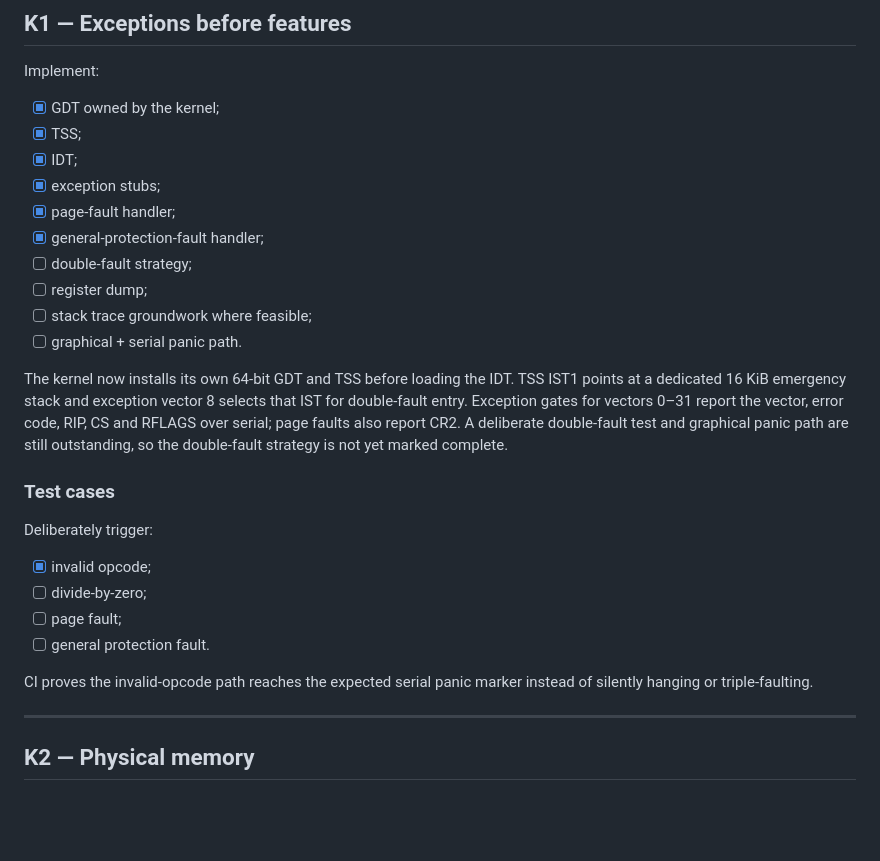
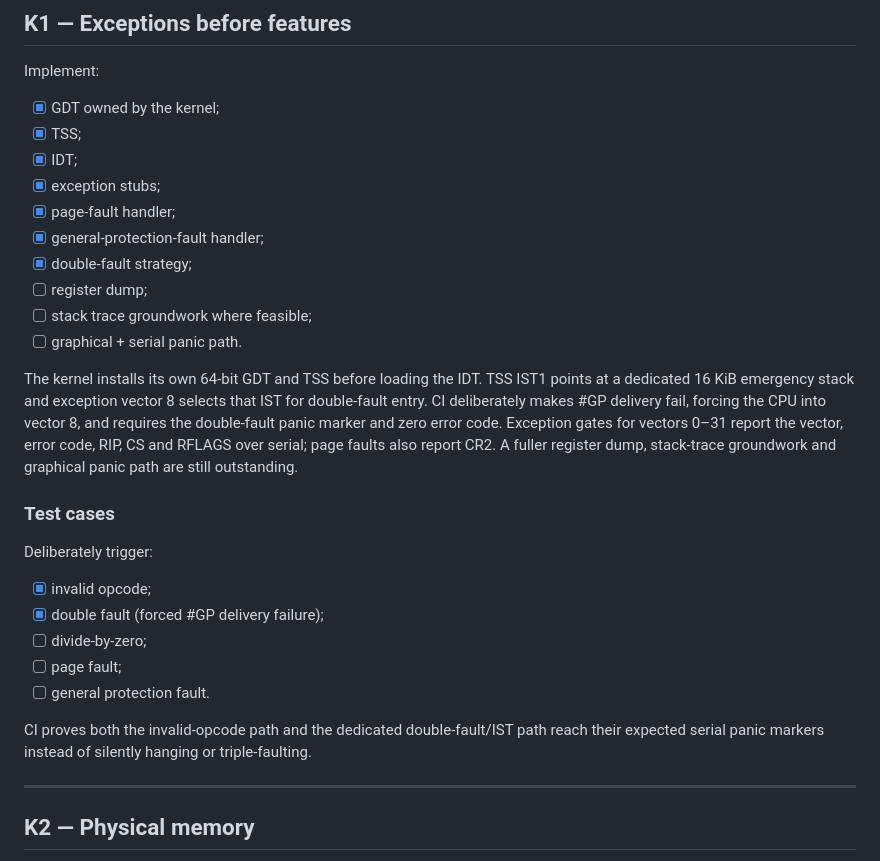
Before and after one commit to joshuaparris-max/AshFallen, a Markdown page: docs/KERNEL_ROADMAP.md, the part around the change. Rendered like a GitHub page; blank space fills up the shorter version.

Commit message:
docs: record tested double-fault path

```diff
--- a/docs/KERNEL_ROADMAP.md
+++ b/docs/KERNEL_ROADMAP.md
@@ -50,23 +50,24 @@ Implement:
 - [x] exception stubs;
 - [x] page-fault handler;
 - [x] general-protection-fault handler;
-- [ ] double-fault strategy;
+- [x] double-fault strategy;
 - [ ] register dump;
 - [ ] stack trace groundwork where feasible;
 - [ ] graphical + serial panic path.
 
-The kernel now installs its own 64-bit GDT and TSS before loading the IDT. TSS IST1 points at a dedicated 16 KiB emergency stack and exception vector 8 selects that IST for double-fault entry. Exception gates for vectors 0–31 report the vector, error code, RIP, CS and RFLAGS over serial; page faults also report CR2. A deliberate double-fault test and graphical panic path are still outstanding, so the double-fault strategy is not yet marked complete.
+The kernel installs its own 64-bit GDT and TSS before loading the IDT. TSS IST1 points at a dedicated 16 KiB emergency stack and exception vector 8 selects that IST for double-fault entry. CI deliberately makes #GP delivery fail, forcing the CPU into vector 8, and requires the double-fault panic marker and zero error code. Exception gates for vectors 0–31 report the vector, error code, RIP, CS and RFLAGS over serial; page faults also report CR2. A fuller register dump, stack-trace groundwork and graphical panic path are still outstanding.
 
 ### Test cases
 
 Deliberately trigger:
 
 - [x] invalid opcode;
+- [x] double fault (forced #GP delivery failure);
 - [ ] divide-by-zero;
 - [ ] page fault;
 - [ ] general protection fault.
 
-CI proves the invalid-opcode path reaches the expected serial panic marker instead of silently hanging or triple-faulting.
+CI proves both the invalid-opcode path and the dedicated double-fault/IST path reach their expected serial panic markers instead of silently hanging or triple-faulting.
 
 ---
 
```
